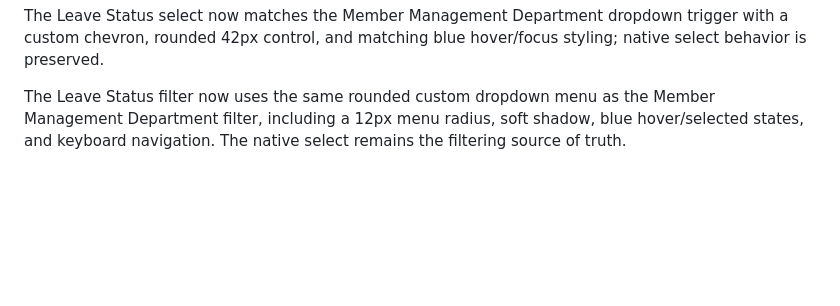
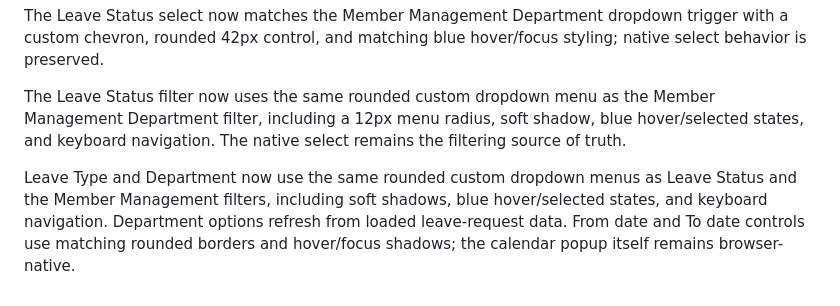
Before and after one commit to Khan-Shahriar/PrimeIT, a Markdown page: README.md, the part around the change. Rendered like a GitHub page; blank space fills up the shorter version.

Commit message:
Document consistent Leave Management filter styling

```diff
--- a/README.md
+++ b/README.md
@@ -168,3 +168,6 @@ The administrator Leave Management review queue follows the Member Management Di
 The Leave Status select now matches the Member Management Department dropdown trigger with a custom chevron, rounded 42px control, and matching blue hover/focus styling; native select behavior is preserved.
 
 The Leave Status filter now uses the same rounded custom dropdown menu as the Member Management Department filter, including a 12px menu radius, soft shadow, blue hover/selected states, and keyboard navigation. The native select remains the filtering source of truth.
+
+
+Leave Type and Department now use the same rounded custom dropdown menus as Leave Status and the Member Management filters, including soft shadows, blue hover/selected states, and keyboard navigation. Department options refresh from loaded leave-request data. From date and To date controls use matching rounded borders and hover/focus shadows; the calendar popup itself remains browser-native.
```
